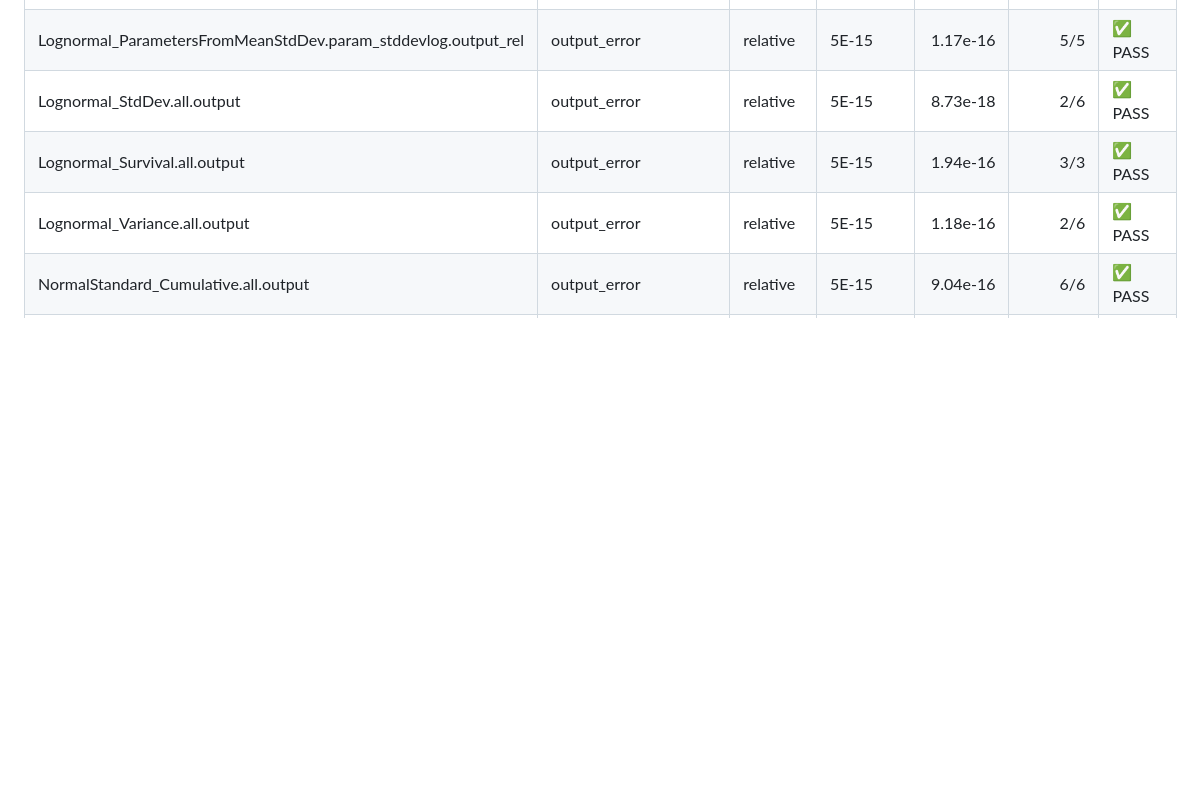
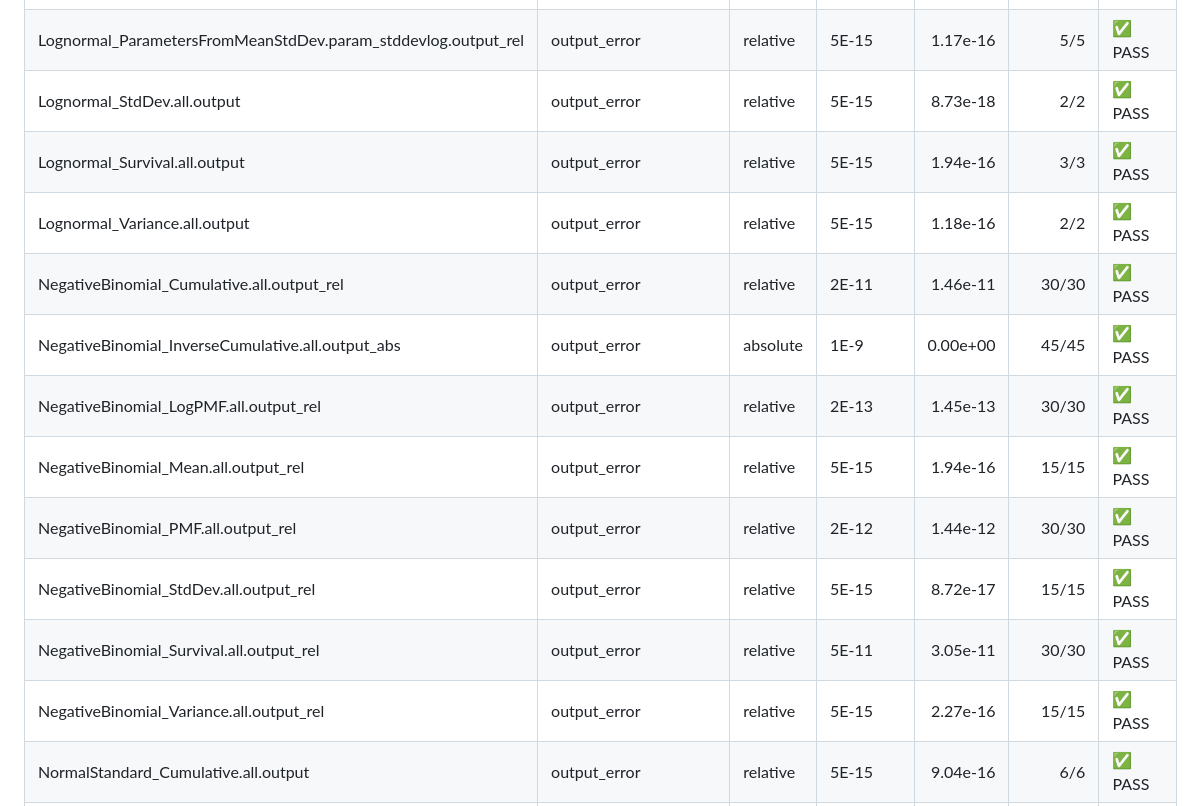
Before and after one commit to danielep71/VBA-PROBABILITY-DISTRIBUTIONS, a Markdown page: benchmark/accuracy_summary.md, the part around one of its changes. Rendered like a GitHub page; blank space fills up the shorter version.

```diff
--- a/benchmark/accuracy_summary.md
+++ b/benchmark/accuracy_summary.md
@@ -46,9 +70,17 @@ Generated by `compute_errors.py` from the regime-aware contract.
 | Lognormal_Mean.all.output | output_error | relative | 5E-15 | 4.66e-17 | 2/2 | ✅ PASS |
 | Lognormal_ParametersFromMeanStdDev.param_meanlog.output_rel | output_error | relative | 5E-15 | 1.29e-16 | 5/5 | ✅ PASS |
 | Lognormal_ParametersFromMeanStdDev.param_stddevlog.output_rel | output_error | relative | 5E-15 | 1.17e-16 | 5/5 | ✅ PASS |
-| Lognormal_StdDev.all.output | output_error | relative | 5E-15 | 8.73e-18 | 2/6 | ✅ PASS |
+| Lognormal_StdDev.all.output | output_error | relative | 5E-15 | 8.73e-18 | 2/2 | ✅ PASS |
 | Lognormal_Survival.all.output | output_error | relative | 5E-15 | 1.94e-16 | 3/3 | ✅ PASS |
-| Lognormal_Variance.all.output | output_error | relative | 5E-15 | 1.18e-16 | 2/6 | ✅ PASS |
+| Lognormal_Variance.all.output | output_error | relative | 5E-15 | 1.18e-16 | 2/2 | ✅ PASS |
+| NegativeBinomial_Cumulative.all.output_rel | output_error | relative | 2E-11 | 1.46e-11 | 30/30 | ✅ PASS |
+| NegativeBinomial_InverseCumulative.all.output_abs | output_error | absolute | 1E-9 | 0.00e+00 | 45/45 | ✅ PASS |
+| NegativeBinomial_LogPMF.all.output_rel | output_error | relative | 2E-13 | 1.45e-13 | 30/30 | ✅ PASS |
+| NegativeBinomial_Mean.all.output_rel | output_error | relative | 5E-15 | 1.94e-16 | 15/15 | ✅ PASS |
+| NegativeBinomial_PMF.all.output_rel | output_error | relative | 2E-12 | 1.44e-12 | 30/30 | ✅ PASS |
+| NegativeBinomial_StdDev.all.output_rel | output_error | relative | 5E-15 | 8.72e-17 | 15/15 | ✅ PASS |
+| NegativeBinomial_Survival.all.output_rel | output_error | relative | 5E-11 | 3.05e-11 | 30/30 | ✅ PASS |
+| NegativeBinomial_Variance.all.output_rel | output_error | relative | 5E-15 | 2.27e-16 | 15/15 | ✅ PASS |
 | NormalStandard_Cumulative.all.output | output_error | relative | 5E-15 | 9.04e-16 | 6/6 | ✅ PASS |
 | NormalStandard_Density.all.output | output_error | relative | 5E-15 | 2.47e-16 | 6/6 | ✅ PASS |
 | NormalStandard_IntervalProbability.all.output | output_error | relative | 5E-15 | 1.39e-16 | 3/3 | ✅ PASS |
```
Also changed, not shown: other parts of benchmark/accuracy_summary.md (+32 -0 lines).
